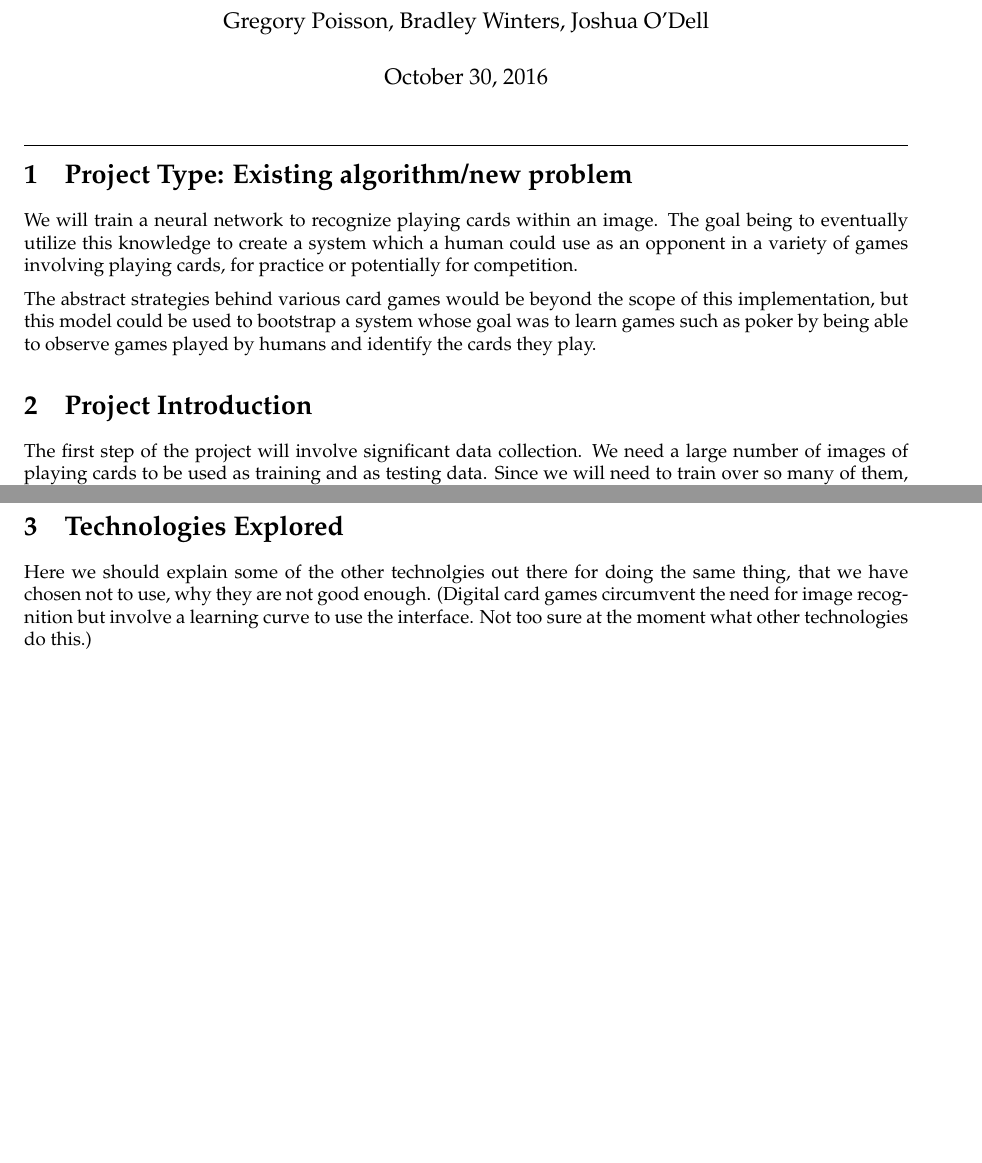
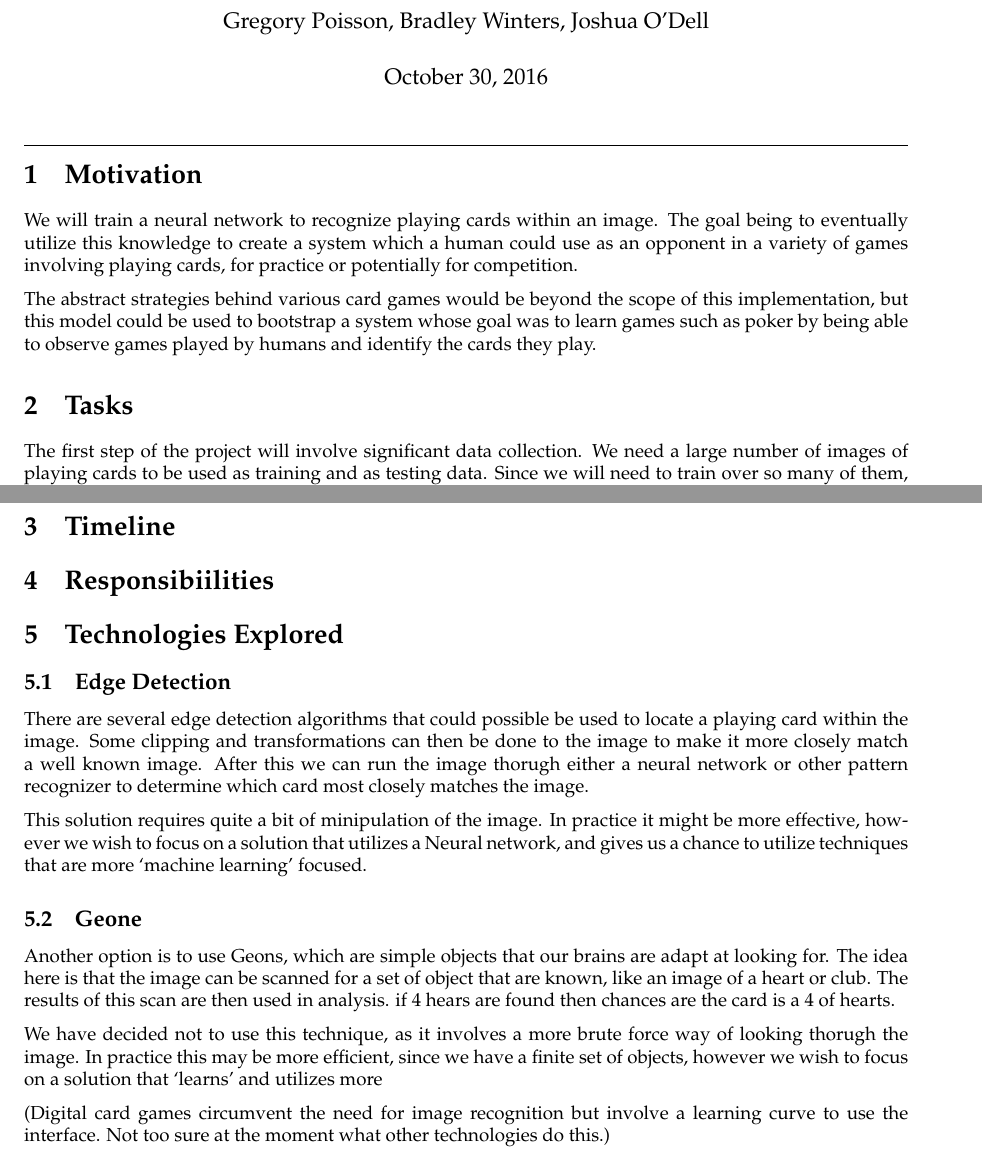
Before and after one commit to JoshuaOdell/constellation-recognition, a LaTeX document (proposal/proposal.tex): two parts of pages 1 and 2 of 2, joined at a grey line, cut so that both start at the same text, the shorter picture padded with empty space. Compiled offline with pdfLaTeX.

Commit message:
reworked section names and added section names from the project grading template

```diff
--- a/proposal/proposal.tex
+++ b/proposal/proposal.tex
@@ -33,12 +33,12 @@
 % \tableofcontents
 % \noindent\hrulefill
 
-\section{Project Type:  Existing algorithm/new problem}
+\section{Motivation}
 We will train a neural network to recognize playing cards within an image.  The goal being to eventually utilize this knowledge to create a system which a human could use as an opponent in a variety of games involving playing cards, for practice or potentially for competition.
 
 The abstract strategies behind various card games would be beyond the scope of this implementation, but this model could be used to bootstrap a system whose goal was to learn games such as poker by being able to observe games played by humans and identify the cards they play.
 
-\section{Project Introduction}
+\section{Tasks}
 The first step of the project will involve significant data collection. We need a large number of images of playing cards to be used as training and as testing data. Since we will need to train over so many of them, these images cannot be of very high resolution. Our rough procedure for data collection is as follows:
 
 1) Photograph each playing card from ten different angles and zoom levels. Ensure each image is labeled according to the card in the image, and that for each card, at least one labeled corner of the card is visible. This should produce 520 labeled images.
@@ -51,8 +51,27 @@ It will be interesting to see if the network is able to identify multiple cards
 
 To implement the neural network, we can use a modern machine learning framework such as Theano or Tensorflow to make construction of the network as straightforward as possible, while allowing for the use of modern tools such as GPU processing \cite{gpu2}, \cite{gpu}.
 
+\section{Timeline}
+
+\section{Responsibiilities}
+
 \section{Technologies Explored}
-Here we should explain some of the other technolgies out there for doing the same thing, that we have chosen not to use, why they are not good enough. (Digital card games circumvent the need for image recognition but involve a learning curve to use the interface. Not too sure at the moment what other technologies do this.)
+
+\subsection{Edge Detection}
+There are several edge detection algorithms that could possible be used to locate a playing card within the image.  Some clipping and transformations can then be done to the image to make it more closely match a well known image.  After this we can run the image thorugh either a neural network or other pattern recognizer to determine which card most closely matches the image.
+
+This solution requires quite a bit of minipulation of the image.  In practice it might be more effective, however we wish to focus on a solution that utilizes a Neural network, and gives us a chance to utilize techniques that are more `machine learning' focused.
+
+
+\subsection{Geone}
+Another option is to use Geons, which are simple objects that our brains are adapt at looking for.  The idea here is that the image can be scanned for a set of object that are known, like an image of a heart or club.  The results of this scan are then used in analysis.  if 4 hears are found then chances are the card is a 4 of hearts.
+
+We have decided not to use this technique, as it involves a more brute force way of looking thorugh the image.  In practice this may be more efficient, since we have a finite set of objects, however we wish to focus on a solution that `learns' and utilizes more
+
+
+
+
+(Digital card games circumvent the need for image recognition but involve a learning curve to use the interface. Not too sure at the moment what other technologies do this.)
 
 
 
```
